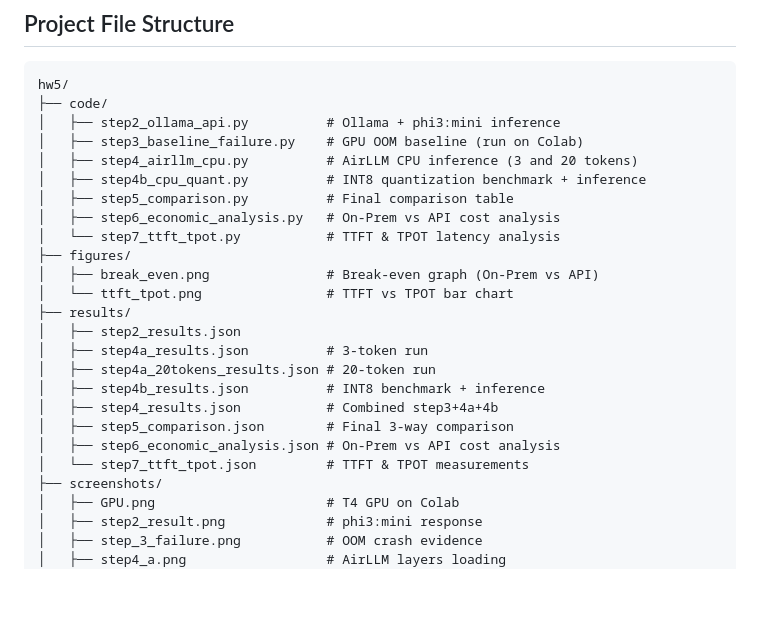
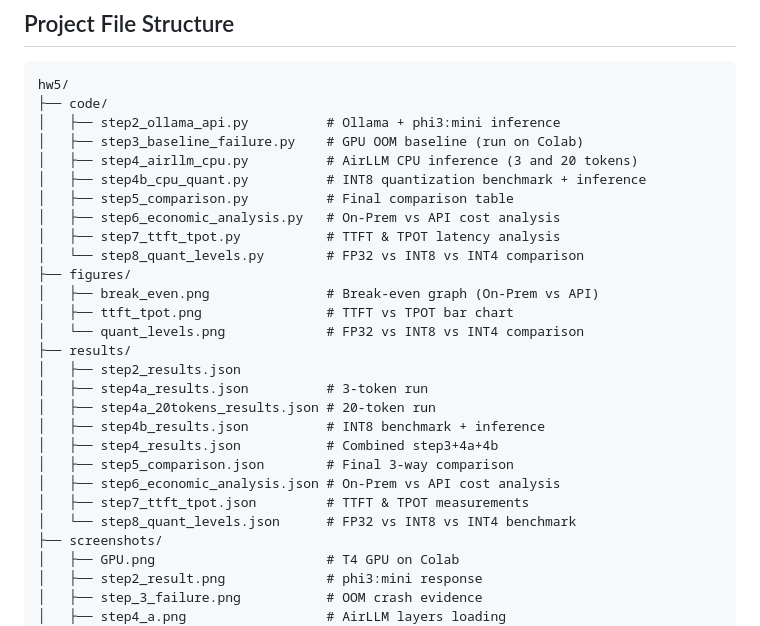
Before and after one commit to yamandahle/AI-Agents-course, a Markdown page: hw5/README.md, the part around one of its changes. GitHub-like rendering; blank space fills up the shorter version.

```diff
--- a/hw5/README.md
+++ b/hw5/README.md
@@ -439,10 +476,12 @@ hw5/
 │   ├── step4b_cpu_quant.py          # INT8 quantization benchmark + inference
 │   ├── step5_comparison.py          # Final comparison table
 │   ├── step6_economic_analysis.py   # On-Prem vs API cost analysis
-│   └── step7_ttft_tpot.py           # TTFT & TPOT latency analysis
+│   ├── step7_ttft_tpot.py           # TTFT & TPOT latency analysis
+│   └── step8_quant_levels.py        # FP32 vs INT8 vs INT4 comparison
 ├── figures/
 │   ├── break_even.png               # Break-even graph (On-Prem vs API)
-│   └── ttft_tpot.png                # TTFT vs TPOT bar chart
+│   ├── ttft_tpot.png                # TTFT vs TPOT bar chart
+│   └── quant_levels.png             # FP32 vs INT8 vs INT4 comparison
 ├── results/
 │   ├── step2_results.json
 │   ├── step4a_results.json          # 3-token run
@@ -451,7 +490,8 @@ hw5/
 │   ├── step4_results.json           # Combined step3+4a+4b
 │   ├── step5_comparison.json        # Final 3-way comparison
 │   ├── step6_economic_analysis.json # On-Prem vs API cost analysis
-│   └── step7_ttft_tpot.json         # TTFT & TPOT measurements
+│   ├── step7_ttft_tpot.json         # TTFT & TPOT measurements
+│   └── step8_quant_levels.json      # FP32 vs INT8 vs INT4 benchmark
 ├── screenshots/
 │   ├── GPU.png                      # T4 GPU on Colab
 │   ├── step2_result.png             # phi3:mini response
```
Also changed, not shown: other parts of hw5/README.md (+37 -0 lines), hw5/figures/quant_levels.png (added), 2 other files.
